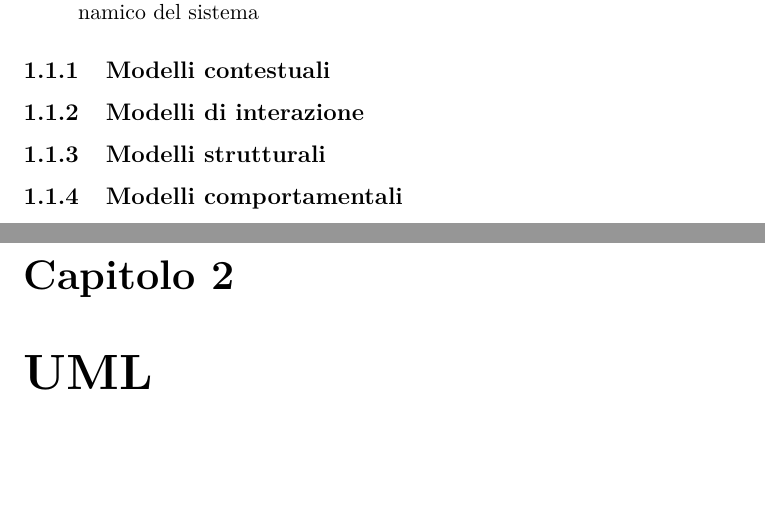
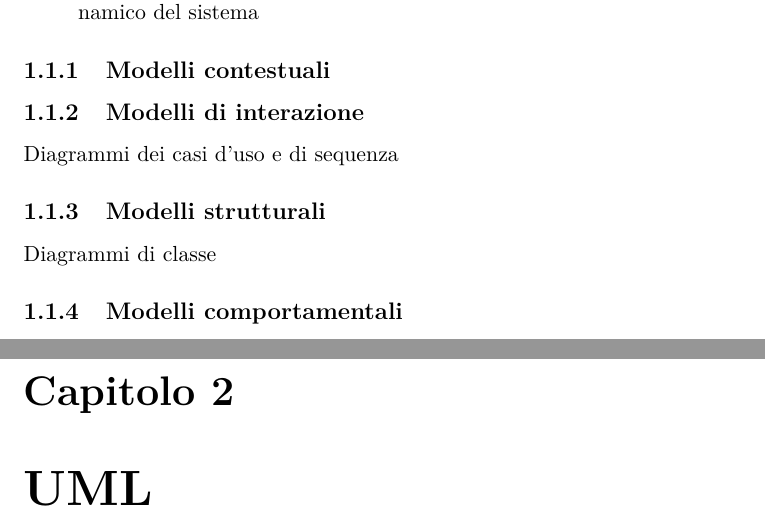
Before and after one commit to ARDbones/SWE, a LaTeX document (ProgettoLatex/AppuntiSWE.tex, which reads ProgettoLatex/res/sections/Progettazione.tex): two parts of pages 5 and 6 of 20, joined at a grey line, cut so that both start at the same text, the shorter picture padded with empty space. Compiled offline with pdfLaTeX.

Commit message:
Modellazione: piccoli appunti

```diff
--- a/ProgettoLatex/res/sections/Progettazione.tex
+++ b/ProgettoLatex/res/sections/Progettazione.tex
@@ -31,8 +31,10 @@
 
 \subsection{Modelli di interazione}
 
+Diagrammi dei casi d'uso e di sequenza
 
 \subsection{Modelli strutturali}
 
+Diagrammi di classe
 
 \subsection{Modelli comportamentali}
```
